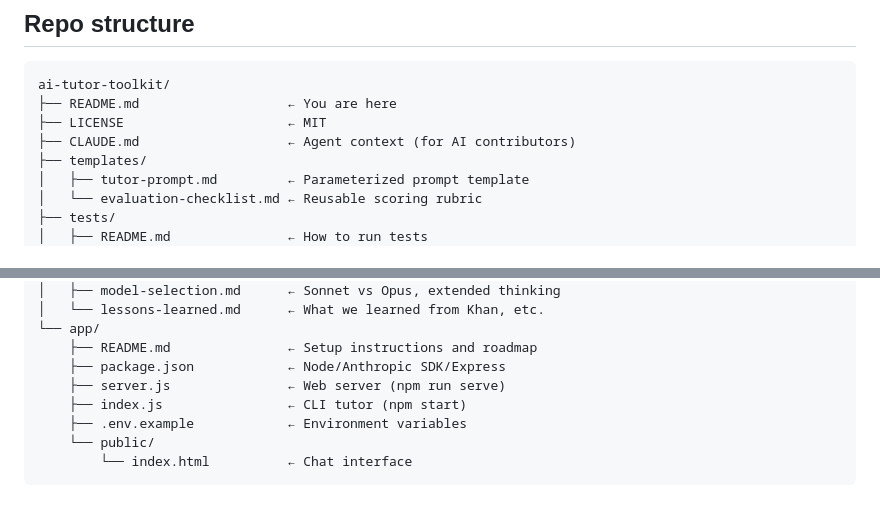
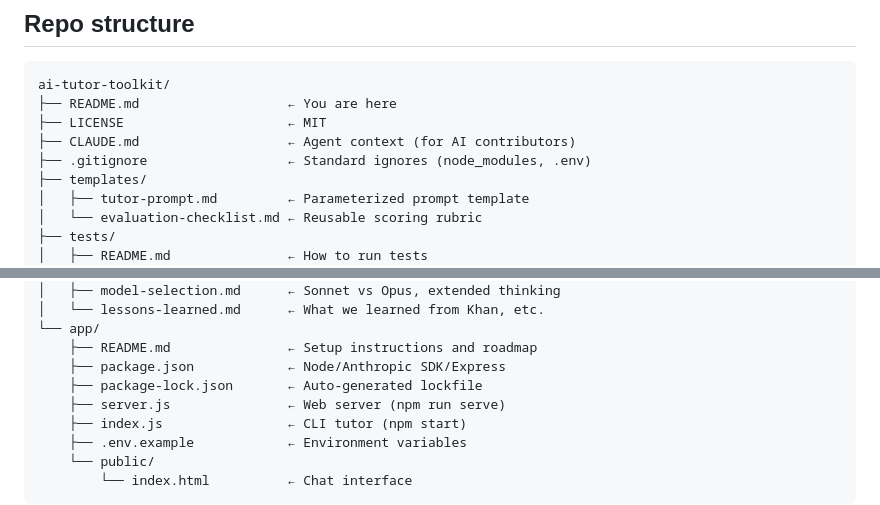
Before and after one commit to schmimran/ai-tutor-toolkit, a Markdown page: README.md, 2 parts joined by grey strips. Rendered like a GitHub page.

```diff
--- a/README.md
+++ b/README.md
@@ -53,6 +53,7 @@ ai-tutor-toolkit/
 ├── README.md                   ← You are here
 ├── LICENSE                     ← MIT
 ├── CLAUDE.md                   ← Agent context (for AI contributors)
+├── .gitignore                  ← Standard ignores (node_modules, .env)
 ├── templates/
 │   ├── tutor-prompt.md         ← Parameterized prompt template
 │   └── evaluation-checklist.md ← Reusable scoring rubric
@@ -72,6 +73,7 @@ ai-tutor-toolkit/
 └── app/
     ├── README.md               ← Setup instructions and roadmap
     ├── package.json            ← Node/Anthropic SDK/Express
+    ├── package-lock.json       ← Auto-generated lockfile
     ├── server.js               ← Web server (npm run serve)
     ├── index.js                ← CLI tutor (npm start)
     ├── .env.example            ← Environment variables
```
Also changed, not shown: CLAUDE.md (+3 -0 lines), templates/tutor-prompt.md (+4 -4 lines).
